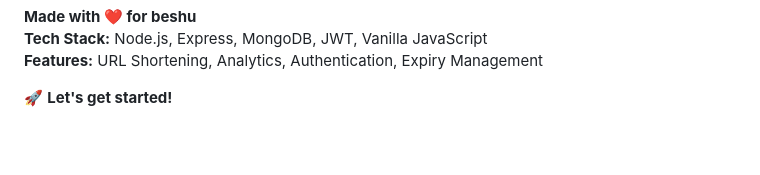
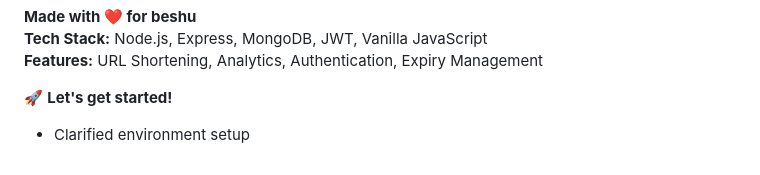
Before and after one commit to Kalpavruksha/super-octo-system-url-shortner-, a Markdown page: START_HERE.md, the part around the change. Drawn GitHub-style; blank space fills up the shorter version.

Commit message:
clarify initial setup steps

```diff
--- a/START_HERE.md
+++ b/START_HERE.md
@@ -290,3 +290,4 @@ npm run dev
 **Features:** URL Shortening, Analytics, Authentication, Expiry Management
 
 🚀 **Let's get started!**
+- Clarified environment setup
```
